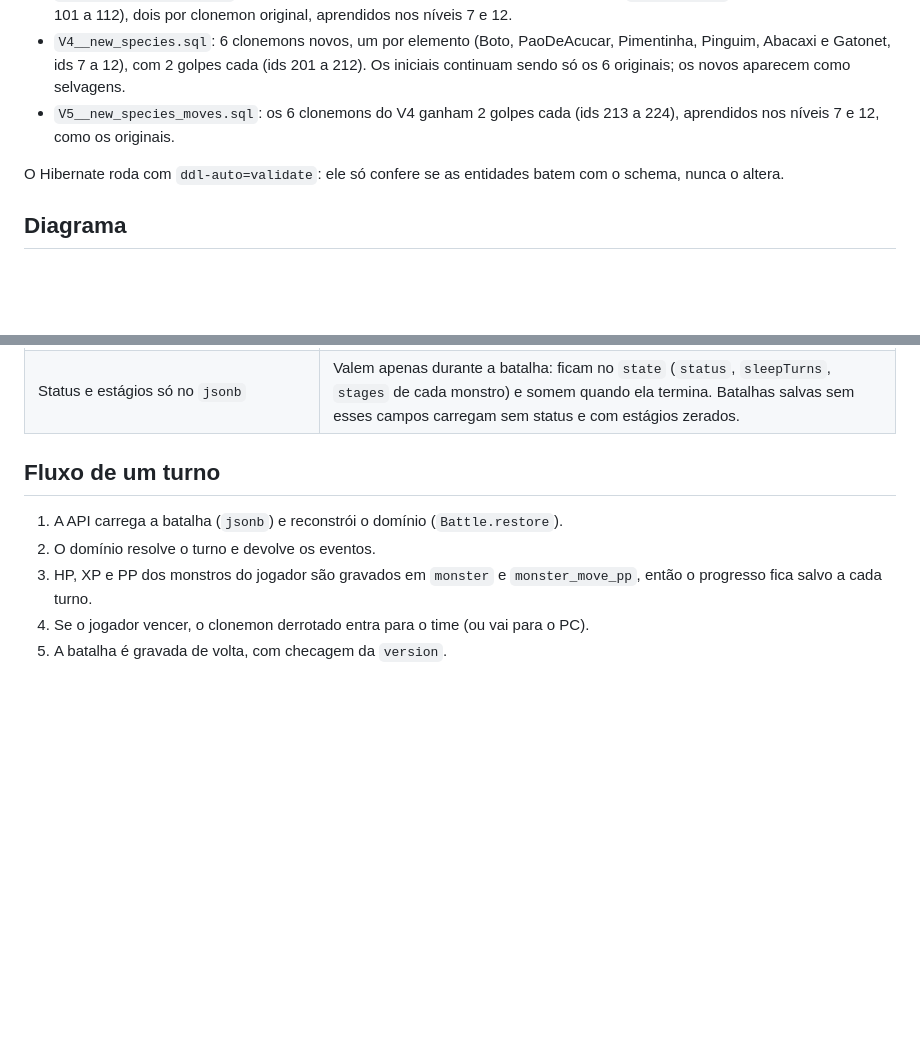
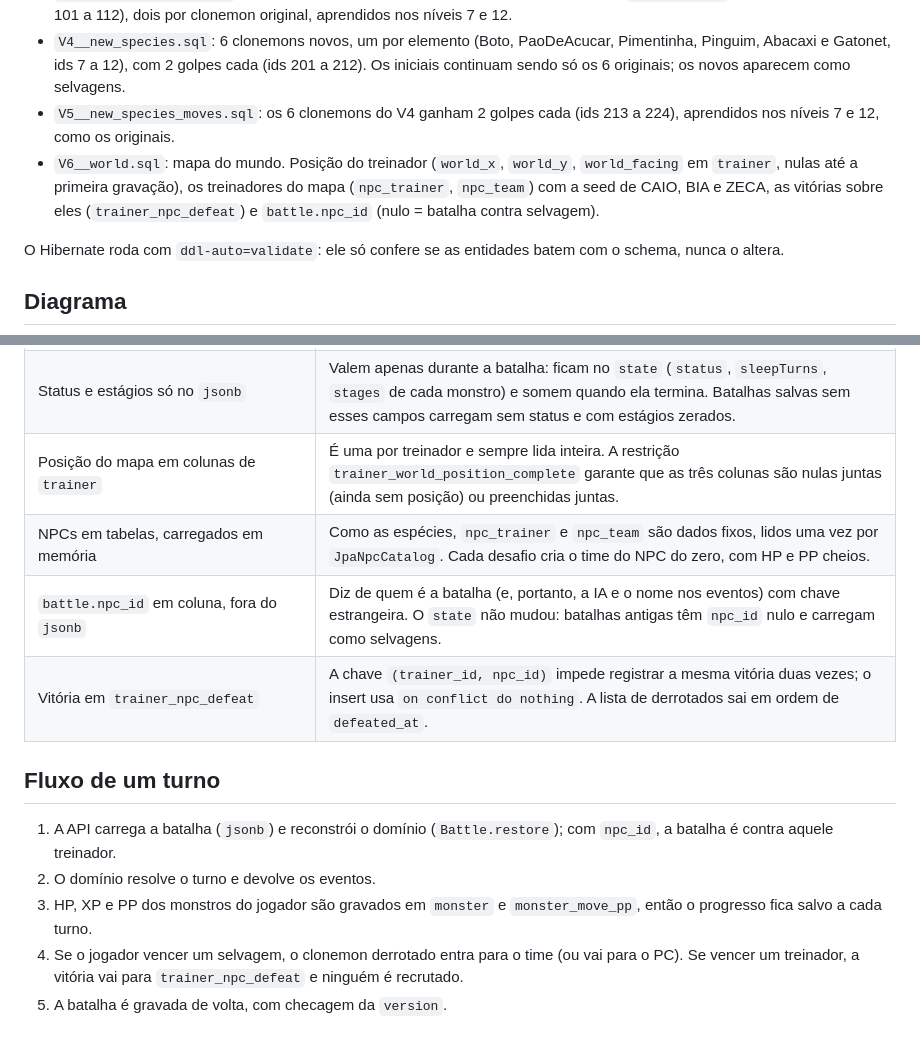
Before and after one commit to zHobbit/CLONEMON_PROJETO_N1_POO, a Markdown page: docs/database.md, 2 parts joined by grey strips. Rendered like a GitHub page; blank space fills up the shorter version.

Commit message:
docs: document world map and NPC battles

```diff
--- a/docs/database.md
+++ b/docs/database.md
@@ -10,6 +10,9 @@ PostgreSQL, com o schema versionado pelo Flyway em
 - `V4__new_species.sql`: 6 clonemons novos, um por elemento (Boto, PaoDeAcucar, Pimentinha, Pinguim, Abacaxi e Gatonet, ids 7 a 12), com 2 golpes cada (ids 201 a 212).
   Os iniciais continuam sendo só os 6 originais; os novos aparecem como selvagens.
 - `V5__new_species_moves.sql`: os 6 clonemons do V4 ganham 2 golpes cada (ids 213 a 224), aprendidos nos níveis 7 e 12, como os originais.
+- `V6__world.sql`: mapa do mundo. Posição do treinador (`world_x`, `world_y`, `world_facing` em `trainer`, nulas até a primeira gravação),
+  os treinadores do mapa (`npc_trainer`, `npc_team`) com a seed de CAIO, BIA e ZECA, as vitórias sobre eles (`trainer_npc_defeat`)
+  e `battle.npc_id` (nulo = batalha contra selvagem).
 
 O Hibernate roda com `ddl-auto=validate`: ele só confere se as entidades batem com o schema, nunca o altera.
 
@@ -95,11 +122,15 @@ erDiagram
 | Slots em ordem de aprendizado | Os golpes conhecidos num nível são sempre os primeiros slots, então `monster_move_pp` só cresce no fim quando o monstro aprende um golpe. Saves de antes da V3 têm menos linhas de PP: ao carregar, os golpes que faltam vêm com PP cheio. |
 | Efeito do golpe em colunas com padrão | `effect = 'NONE'` e `learn_level = 1` por padrão, então inserts que não citam as colunas novas continuam válidos. A restrição `move_effect_consistency` impede combinações sem sentido (status com atributo, RAISE sem estágios...). |
 | Status e estágios só no `jsonb` | Valem apenas durante a batalha: ficam no `state` (`status`, `sleepTurns`, `stages` de cada monstro) e somem quando ela termina. Batalhas salvas sem esses campos carregam sem status e com estágios zerados. |
+| Posição do mapa em colunas de `trainer` | É uma por treinador e sempre lida inteira. A restrição `trainer_world_position_complete` garante que as três colunas são nulas juntas (ainda sem posição) ou preenchidas juntas. |
+| NPCs em tabelas, carregados em memória | Como as espécies, `npc_trainer` e `npc_team` são dados fixos, lidos uma vez por `JpaNpcCatalog`. Cada desafio cria o time do NPC do zero, com HP e PP cheios. |
+| `battle.npc_id` em coluna, fora do `jsonb` | Diz de quem é a batalha (e, portanto, a IA e o nome nos eventos) com chave estrangeira. O `state` não mudou: batalhas antigas têm `npc_id` nulo e carregam como selvagens. |
+| Vitória em `trainer_npc_defeat` | A chave `(trainer_id, npc_id)` impede registrar a mesma vitória duas vezes; o insert usa `on conflict do nothing`. A lista de derrotados sai em ordem de `defeated_at`. |
 
 ## Fluxo de um turno
 
-1. A API carrega a batalha (`jsonb`) e reconstrói o domínio (`Battle.restore`).
+1. A API carrega a batalha (`jsonb`) e reconstrói o domínio (`Battle.restore`); com `npc_id`, a batalha é contra aquele treinador.
 2. O domínio resolve o turno e devolve os eventos.
 3. HP, XP e PP dos monstros do jogador são gravados em `monster` e `monster_move_pp`, então o progresso fica salvo a cada turno.
-4. Se o jogador vencer, o clonemon derrotado entra para o time (ou vai para o PC).
+4. Se o jogador vencer um selvagem, o clonemon derrotado entra para o time (ou vai para o PC). Se vencer um treinador, a vitória vai para `trainer_npc_defeat` e ninguém é recrutado.
 5. A batalha é gravada de volta, com checagem da `version`.
```
Also changed, not shown: other parts of docs/database.md (+24 -0 lines), docs/architecture.md (+20 -4 lines).
